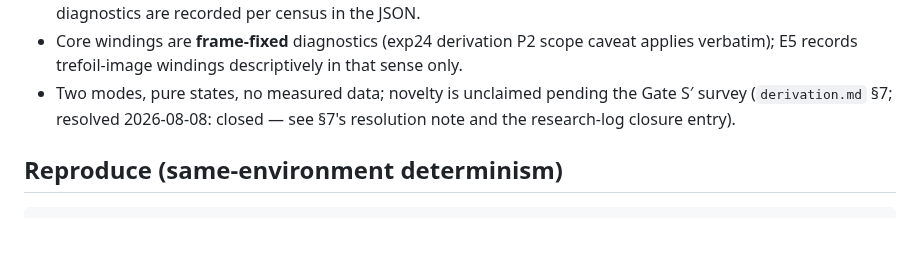
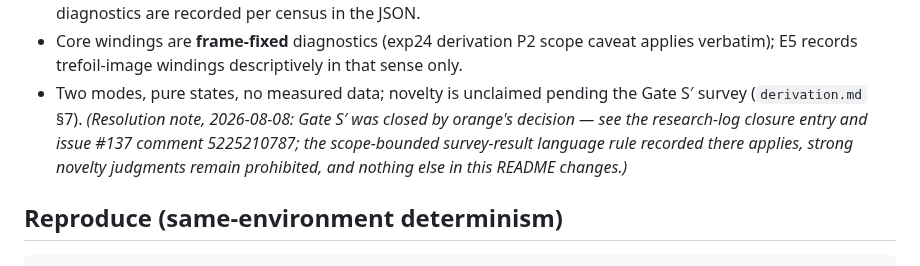
Before and after one commit to orangewk/wigner-splat, a Markdown page: experiments/26_gauss_invariance/README.md, the part around the change. GitHub-like rendering; blank space fills up the shorter version.

```diff
--- a/experiments/26_gauss_invariance/README.md
+++ b/experiments/26_gauss_invariance/README.md
@@ -114,8 +114,12 @@ Epistemic status — quoted verbatim from derivation.md §4, its sole authoring
   caveat applies verbatim); E5 records trefoil-image windings descriptively
   in that sense only.
 - Two modes, pure states, no measured data; novelty is unclaimed pending the
-  Gate S′ survey (`derivation.md` §7; resolved 2026-08-08: closed —
-  see §7's resolution note and the research-log closure entry).
+  Gate S′ survey (`derivation.md` §7). *(Resolution note, 2026-08-08:
+  Gate S′ was closed by orange's decision — see the research-log
+  closure entry and issue #137 comment 5225210787; the scope-bounded
+  survey-result language rule recorded there applies, strong novelty
+  judgments remain prohibited, and nothing else in this README
+  changes.)*
 
 ## Reproduce (same-environment determinism)
 
```
Also changed, not shown: docs/research-log.md (+2 -1 lines), experiments/24_hopf_stellar/derivation.md (+7 -1 lines).
